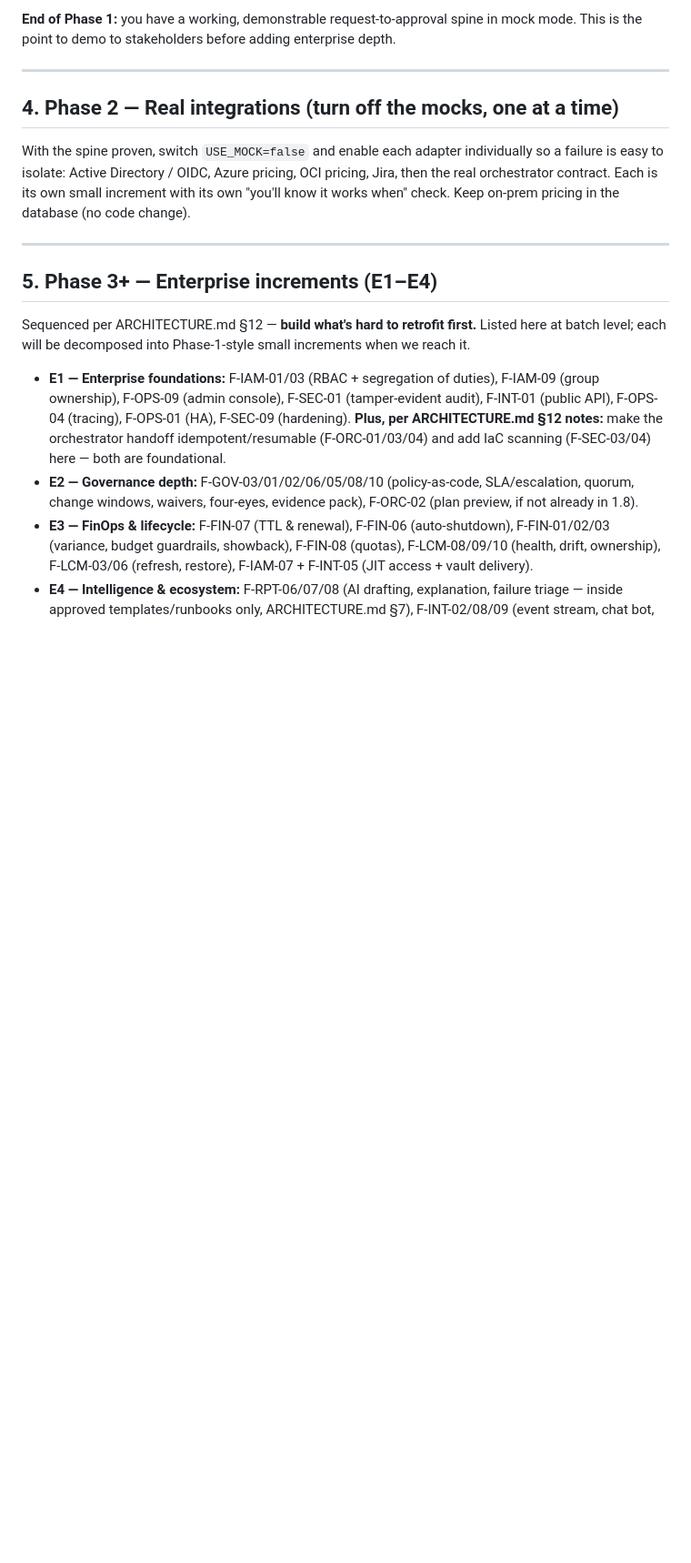
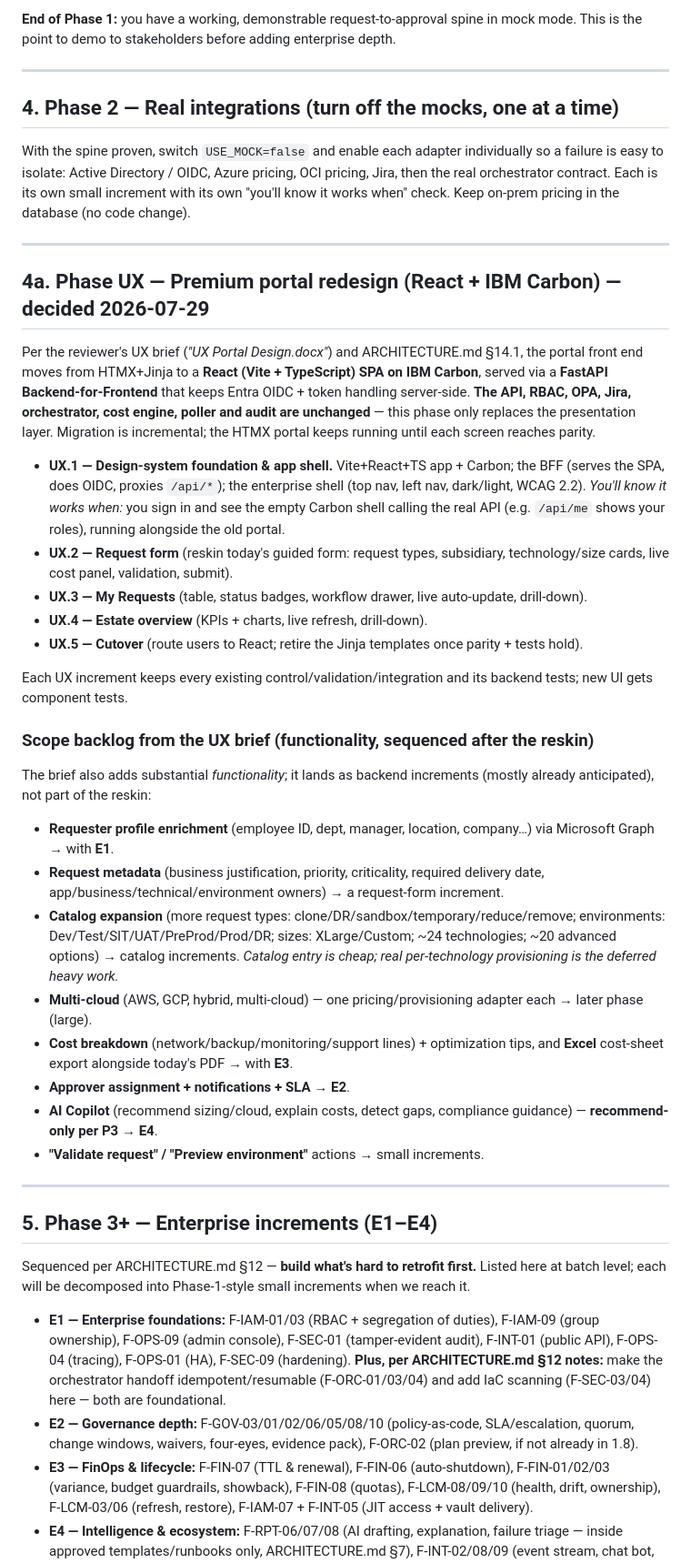
Before and after one commit to mohammedkhader99/ShiftLeft-Infra-Portal-, a Markdown page: PLAN.md, the part around the change. Shown at 91% size. GitHub-like rendering; blank space fills up the shorter version.

Commit message:
docs: record portal front-end decision — React + IBM Carbon via a BFF
Per the reviewer's UX brief, resolve ARCHITECTURE.md §14.1 (the open HTMX-vs-React
decision) in favour of a React (Vite + TypeScript) SPA on IBM Carbon, served by a
FastAPI Backend-for-Frontend that keeps Entra OIDC + token handling server-side —
so the API, RBAC, OPA, Jira, orchestrator, cost engine, poller and audit are
unchanged. Backstage.io considered and declined. Updated §4, §9, §14; added
PLAN.md §4a "Phase UX" (incremental reskin, screen by screen) plus the brief's
new-functionality backlog mapped to E1–E4.

Co-Authored-By: Claude Opus 4.8 <noreply@anthropic.com>

```diff
--- a/PLAN.md
+++ b/PLAN.md
@@ -110,6 +110,31 @@ With the spine proven, switch `USE_MOCK=false` and enable each adapter individua
 
 ---
 
+## 4a. Phase UX — Premium portal redesign (React + IBM Carbon) — decided 2026-07-29
+
+Per the reviewer's UX brief (*"UX Portal Design.docx"*) and ARCHITECTURE.md §14.1, the portal front end moves from HTMX+Jinja to a **React (Vite + TypeScript) SPA on IBM Carbon**, served via a **FastAPI Backend-for-Frontend** that keeps Entra OIDC + token handling server-side. **The API, RBAC, OPA, Jira, orchestrator, cost engine, poller and audit are unchanged** — this phase only replaces the presentation layer. Migration is incremental; the HTMX portal keeps running until each screen reaches parity.
+
+- **UX.1 — Design-system foundation & app shell.** Vite+React+TS app + Carbon; the BFF (serves the SPA, does OIDC, proxies `/api/*`); the enterprise shell (top nav, left nav, dark/light, WCAG 2.2). *You'll know it works when:* you sign in and see the empty Carbon shell calling the real API (e.g. `/api/me` shows your roles), running alongside the old portal.
+- **UX.2 — Request form** (reskin today's guided form: request types, subsidiary, technology/size cards, live cost panel, validation, submit).
+- **UX.3 — My Requests** (table, status badges, workflow drawer, live auto-update, drill-down).
+- **UX.4 — Estate overview** (KPIs + charts, live refresh, drill-down).
+- **UX.5 — Cutover** (route users to React; retire the Jinja templates once parity + tests hold).
+
+Each UX increment keeps every existing control/validation/integration and its backend tests; new UI gets component tests.
+
+### Scope backlog from the UX brief (functionality, sequenced after the reskin)
+The brief also adds substantial *functionality*; it lands as backend increments (mostly already anticipated), not part of the reskin:
+- **Requester profile enrichment** (employee ID, dept, manager, location, company…) via Microsoft Graph → with **E1**.
+- **Request metadata** (business justification, priority, criticality, required delivery date, app/business/technical/environment owners) → a request-form increment.
+- **Catalog expansion** (more request types: clone/DR/sandbox/temporary/reduce/remove; environments: Dev/Test/SIT/UAT/PreProd/Prod/DR; sizes: XLarge/Custom; ~24 technologies; ~20 advanced options) → catalog increments. *Catalog entry is cheap; real per-technology provisioning is the deferred heavy work.*
+- **Multi-cloud** (AWS, GCP, hybrid, multi-cloud) — one pricing/provisioning adapter each → later phase (large).
+- **Cost breakdown** (network/backup/monitoring/support lines) + optimization tips, and **Excel** cost-sheet export alongside today's PDF → with **E3**.
+- **Approver assignment + notifications + SLA** → **E2**.
+- **AI Copilot** (recommend sizing/cloud, explain costs, detect gaps, compliance guidance) — **recommend-only per P3** → **E4**.
+- **"Validate request" / "Preview environment"** actions → small increments.
+
+---
+
 ## 5. Phase 3+ — Enterprise increments (E1–E4)
 
 Sequenced per ARCHITECTURE.md §12 — **build what's hard to retrofit first.** Listed here at batch level; each will be decomposed into Phase-1-style small increments when we reach it.
```
Also changed, not shown: ARCHITECTURE.md (+5 -5 lines).
